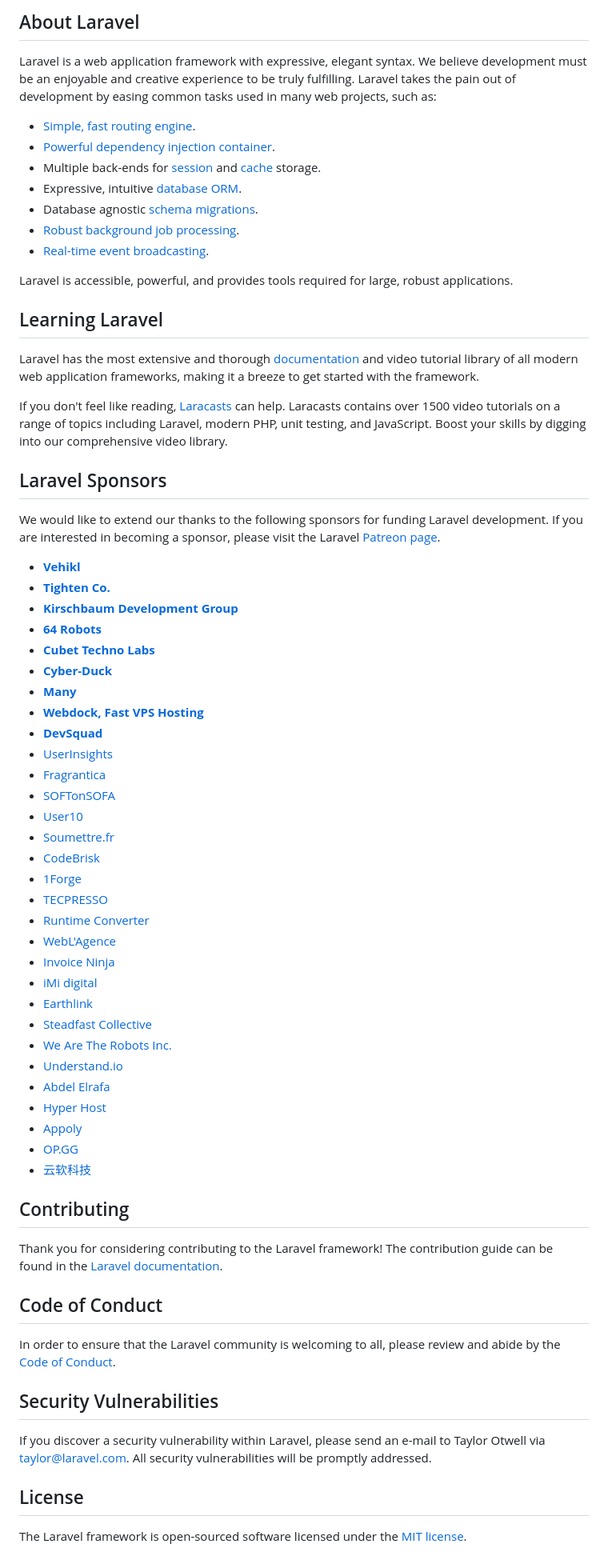
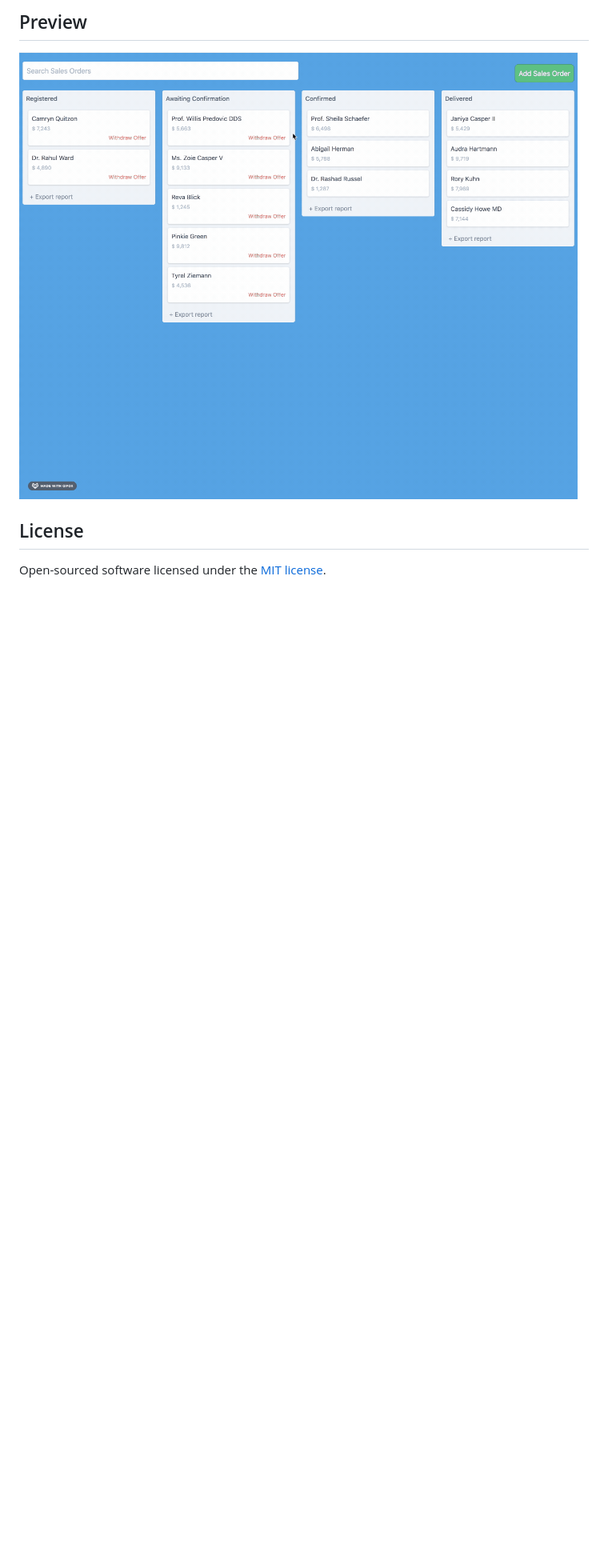
Before and after one commit to asantibanez/livewire-status-board-demo, a Markdown page: README.md, the part around one of its changes. Shown at 80% size. Drawn GitHub-style; pictures changed too: preview.gif (added); blank space fills up the shorter version.

```diff
--- a/README.md
+++ b/README.md
@@ -9,71 +4,8 @@
 
-## About Laravel
+## Preview
 
-Laravel is a web application framework with expressive, elegant syntax. We believe development must be an enjoyable and creative experience to be truly fulfilling. Laravel takes the pain out of development by easing common tasks used in many web projects, such as:
-
-- [Simple, fast routing engine](https://laravel.com/docs/routing).
-- [Powerful dependency injection container](https://laravel.com/docs/container).
-- Multiple back-ends for [session](https://laravel.com/docs/session) and [cache](https://laravel.com/docs/cache) storage.
-- Expressive, intuitive [database ORM](https://laravel.com/docs/eloquent).
-- Database agnostic [schema migrations](https://laravel.com/docs/migrations).
-- [Robust background job processing](https://laravel.com/docs/queues).
-- [Real-time event broadcasting](https://laravel.com/docs/broadcasting).
-
-Laravel is accessible, powerful, and provides tools required for large, robust applications.
-
-## Learning Laravel
-
-Laravel has the most extensive and thorough [documentation](https://laravel.com/docs) and video tutorial library of all modern web application frameworks, making it a breeze to get started with the framework.
-
-If you don't feel like reading, [Laracasts](https://laracasts.com) can help. Laracasts contains over 1500 video tutorials on a range of topics including Laravel, modern PHP, unit testing, and JavaScript. Boost your skills by digging into our comprehensive video library.
-
-## Laravel Sponsors
-
-We would like to extend our thanks to the following sponsors for funding Laravel development. If you are interested in becoming a sponsor, please visit the Laravel [Patreon page](https://patreon.com/taylorotwell).
-
-- **[Vehikl](https://vehikl.com/)**
-- **[Tighten Co.](https://tighten.co)**
-- **[Kirschbaum Development Group](https://kirschbaumdevelopment.com)**
-- **[64 Robots](https://64robots.com)**
-- **[Cubet Techno Labs](https://cubettech.com)**
-- **[Cyber-Duck](https://cyber-duck.co.uk)**
-- **[Many](https://www.many.co.uk)**
-- **[Webdock, Fast VPS Hosting](https://www.webdock.io/en)**
-- **[DevSquad](https://devsquad.com)**
-- [UserInsights](https://userinsights.com)
-- [Fragrantica](https://www.fragrantica.com)
-- [SOFTonSOFA](https://softonsofa.com/)
-- [User10](https://user10.com)
-- [Soumettre.fr](https://soumettre.fr/)
-- [CodeBrisk](https://codebrisk.com)
-- [1Forge](https://1forge.com)
-- [TECPRESSO](https://tecpresso.co.jp/)
-- [Runtime Converter](http://runtimeconverter.com/)
-- [WebL'Agence](https://weblagence.com/)
-- [Invoice Ninja](https://www.invoiceninja.com)
-- [iMi digital](https://www.imi-digital.de/)
-- [Earthlink](https://www.earthlink.ro/)
-- [Steadfast Collective](https://steadfastcollective.com/)
-- [We Are The Robots Inc.](https://watr.mx/)
-- [Understand.io](https://www.understand.io/)
-- [Abdel Elrafa](https://abdelelrafa.com)
-- [Hyper Host](https://hyper.host)
-- [Appoly](https://www.appoly.co.uk)
-- [OP.GG](https://op.gg)
-- [云软科技](http://www.yunruan.ltd/)
-
-## Contributing
-
-Thank you for considering contributing to the Laravel framework! The contribution guide can be found in the [Laravel documentation](https://laravel.com/docs/contributions).
-
-## Code of Conduct
-
-In order to ensure that the Laravel community is welcoming to all, please review and abide by the [Code of Conduct](https://laravel.com/docs/contributions#code-of-conduct).
-
-## Security Vulnerabilities
-
-If you discover a security vulnerability within Laravel, please send an e-mail to Taylor Otwell via [taylor@laravel.com](mailto:taylor@laravel.com). All security vulnerabilities will be promptly addressed.
+![preview](https://github.com/asantibanez/livewire-status-board-demo/raw/master/preview.gif)
 
 ## License
 
-The Laravel framework is open-sourced software licensed under the [MIT license](https://opensource.org/licenses/MIT).
+Open-sourced software licensed under the [MIT license](https://opensource.org/licenses/MIT).
```
Also changed, not shown: other parts of README.md (+2 -7 lines).
